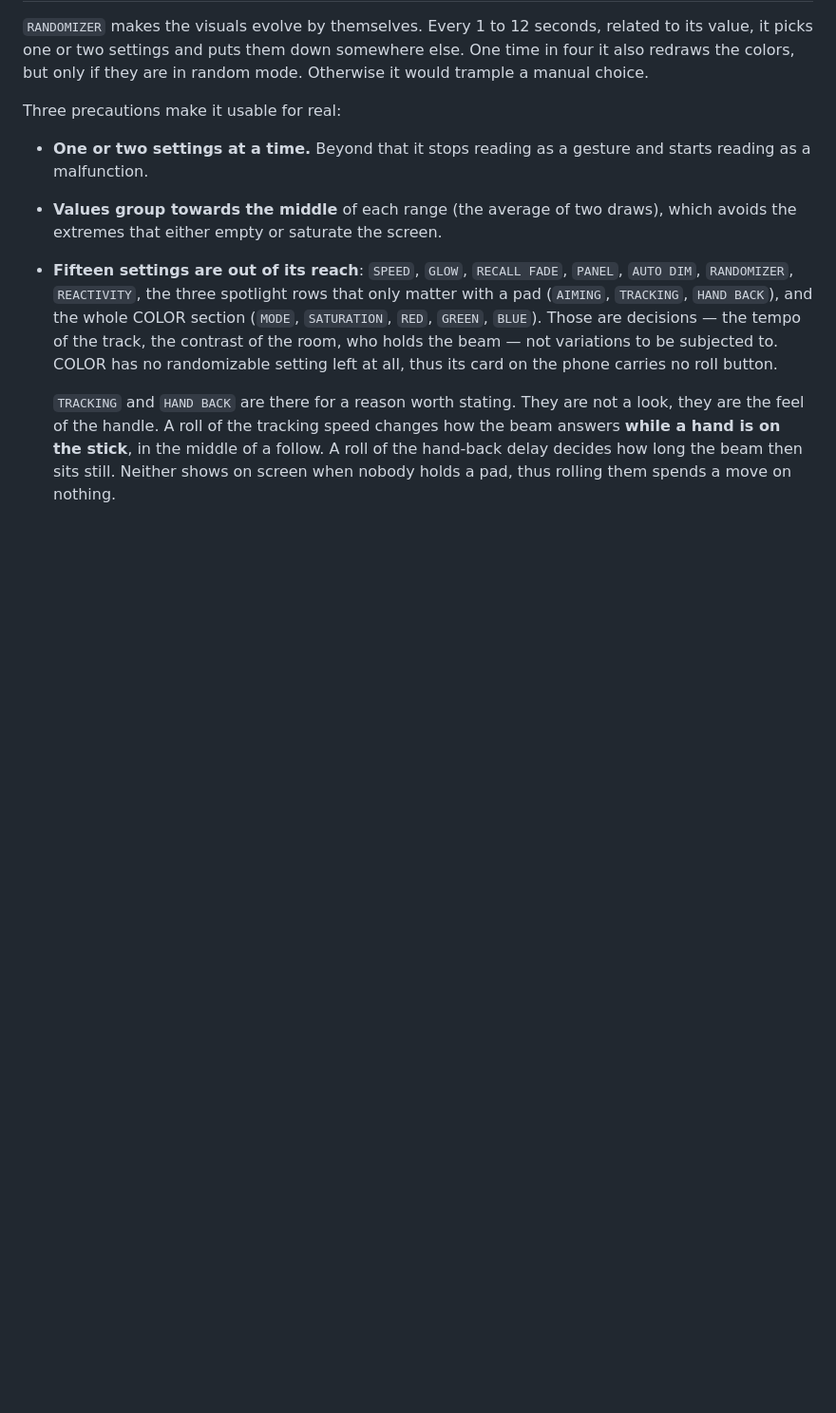
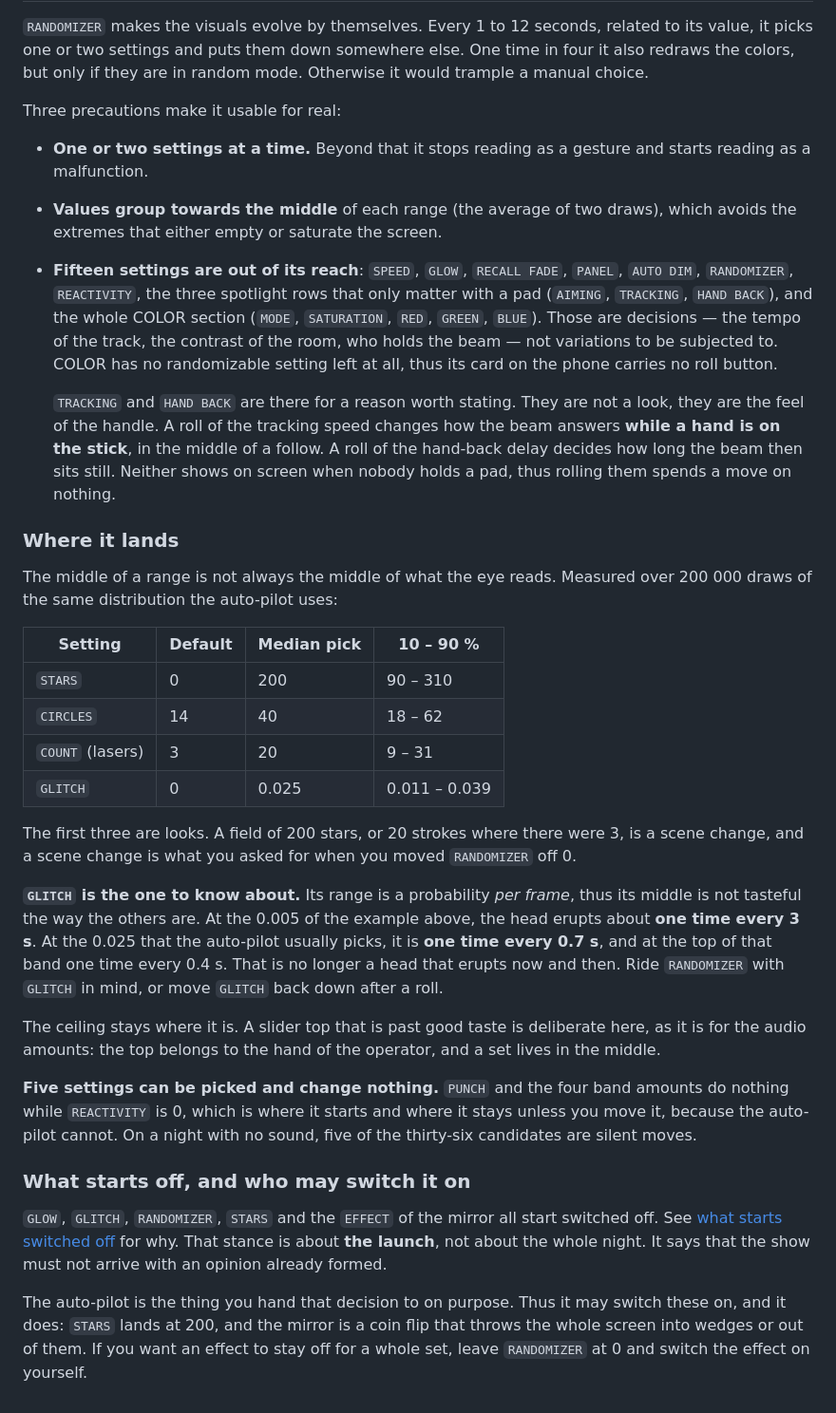
Before and after one commit to yo1frenchtoast/deferlante-vj, a Markdown page: docs/effects.md, the part around the change. Shown at 95% size. GitHub-like rendering; blank space fills up the shorter version.

Commit message:
Say where the auto-pilot actually lands, and on what it lands for nothing
Two things about the randomiser were true but written nowhere, so both read
as surprises in a room rather than as choices.

The first is that the middle of a range is not the middle of what the eye
reads. Measured over 200 000 draws of the distribution autopilot.gd uses:
STARS lands at 200, CIRCLES at 40, laser COUNT at 20. Those are looks, and a
scene change is what you asked for when you moved RANDOMIZER off 0.

GLITCH is not like them, and this is the number worth having. Its range is a
probability per frame, so the middle is not tasteful the way a count is. The
example in this same file gives 0.005 as about one eruption every 3 s. The
auto-pilot usually picks 0.025 — one every 0.7 s, and one every 0.4 s at the
top of its usual band. That erases the distinction the chaos section draws
two pages earlier, between a head in a panic and a composed head that erupts
now and then. Documented rather than fixed: the ceiling belongs to the hand
of the operator, on the same grounds the audio amounts are deliberately past
good taste, and it is the auto-pilot that has no business up there.

The second is that PUNCH and the four band amounts cannot change anything
while REACTIVITY is 0 — which is where it starts, and where it stays, since
the auto-pilot may not move it. On a night with no sound, five of the
thirty-six candidates are silent moves.

Also settles a contradiction between two files. in-the-room.md says an
effect that makes a statement is switched on when you decide, not left
running in the background, while the auto-pilot switches STARS and the
mirror on by itself. Both are right: the stance is about the launch, so that
the show does not arrive with an opinion already formed. The auto-pilot is
the thing you hand that decision to on purpose. Each file now says so and
points at the other.

No behaviour changed. The three local builds were made from this tree.

Co-Authored-By: Claude Opus 5 <noreply@anthropic.com>

```diff
--- a/docs/effects.md
+++ b/docs/effects.md
@@ -286,3 +286,47 @@ Three precautions make it usable for real:
   beam answers **while a hand is on the stick**, in the middle of a follow. A roll of
   the hand-back delay decides how long the beam then sits still. Neither shows on
   screen when nobody holds a pad, thus rolling them spends a move on nothing.
+
+### Where it lands
+
+The middle of a range is not always the middle of what the eye reads. Measured over
+200 000 draws of the same distribution the auto-pilot uses:
+
+| Setting | Default | Median pick | 10 – 90 % |
+| --- | --- | --- | --- |
+| `STARS` | 0 | 200 | 90 – 310 |
+| `CIRCLES` | 14 | 40 | 18 – 62 |
+| `COUNT` (lasers) | 3 | 20 | 9 – 31 |
+| `GLITCH` | 0 | 0.025 | 0.011 – 0.039 |
+
+The first three are looks. A field of 200 stars, or 20 strokes where there were 3, is
+a scene change, and a scene change is what you asked for when you moved `RANDOMIZER`
+off 0.
+
+**`GLITCH` is the one to know about.** Its range is a probability *per frame*, thus its
+middle is not tasteful the way the others are. At the 0.005 of the example above, the
+head erupts about **one time every 3 s**. At the 0.025 that the auto-pilot usually
+picks, it is **one time every 0.7 s**, and at the top of that band one time every
+0.4 s. That is no longer a head that erupts now and then. Ride `RANDOMIZER` with
+`GLITCH` in mind, or move `GLITCH` back down after a roll.
+
+The ceiling stays where it is. A slider top that is past good taste is deliberate here,
+as it is for the audio amounts: the top belongs to the hand of the operator, and a set
+lives in the middle.
+
+**Five settings can be picked and change nothing.** `PUNCH` and the four band amounts
+do nothing while `REACTIVITY` is 0, which is where it starts and where it stays unless
+you move it, because the auto-pilot cannot. On a night with no sound, five of the
+thirty-six candidates are silent moves.
+
+### What starts off, and who may switch it on
+
+`GLOW`, `GLITCH`, `RANDOMIZER`, `STARS` and the `EFFECT` of the mirror all start
+switched off. See [what starts switched off](in-the-room.md#what-starts-switched-off)
+for why. That stance is about **the launch**, not about the whole night. It says that
+the show must not arrive with an opinion already formed.
+
+The auto-pilot is the thing you hand that decision to on purpose. Thus it may switch
+these on, and it does: `STARS` lands at 200, and the mirror is a coin flip that throws
+the whole screen into wedges or out of them. If you want an effect to stay off for a
+whole set, leave `RANDOMIZER` at 0 and switch the effect on yourself.
```
Also changed, not shown: docs/in-the-room.md (+5 -0 lines).
